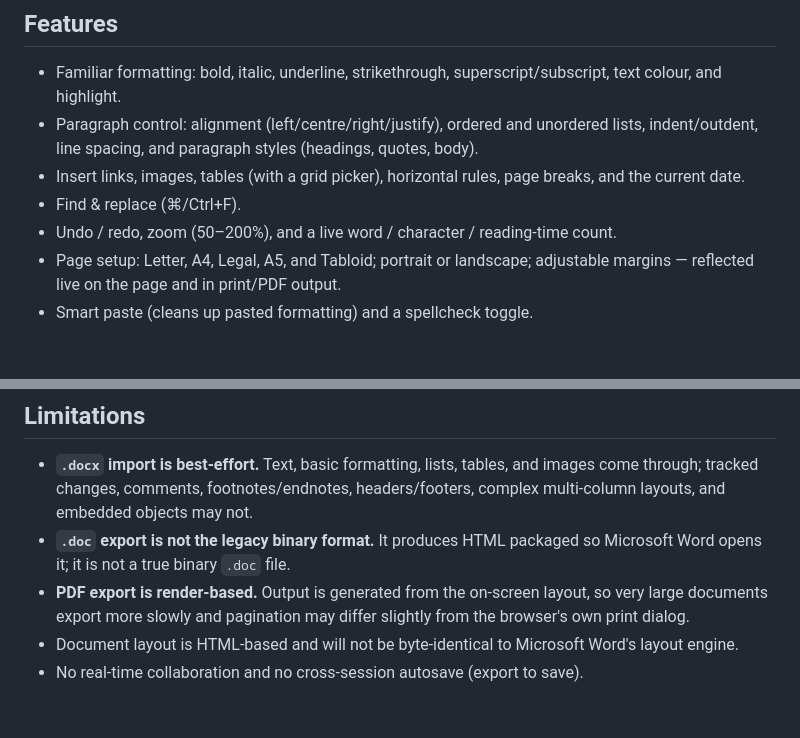
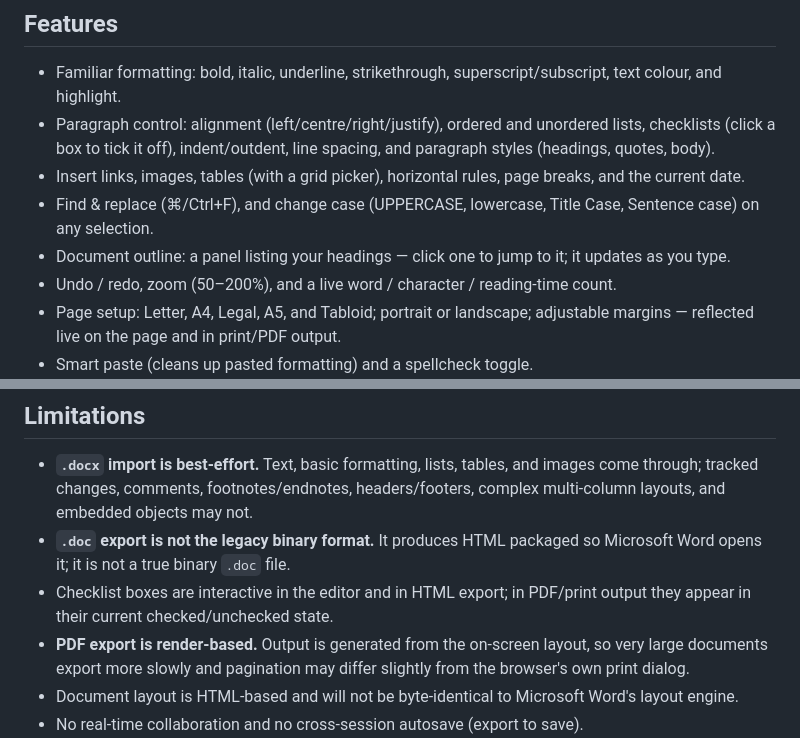
Before and after one commit to tmanish/raven-suite, a Markdown page: docs/raven-write.md, 2 parts joined by grey strips. GitHub-like rendering; blank space fills up the shorter version.

```diff
--- a/docs/raven-write.md
+++ b/docs/raven-write.md
@@ -21,9 +21,10 @@ Common workflow:
 ## Features
 
 - Familiar formatting: bold, italic, underline, strikethrough, superscript/subscript, text colour, and highlight.
-- Paragraph control: alignment (left/centre/right/justify), ordered and unordered lists, indent/outdent, line spacing, and paragraph styles (headings, quotes, body).
+- Paragraph control: alignment (left/centre/right/justify), ordered and unordered lists, checklists (click a box to tick it off), indent/outdent, line spacing, and paragraph styles (headings, quotes, body).
 - Insert links, images, tables (with a grid picker), horizontal rules, page breaks, and the current date.
-- Find & replace (⌘/Ctrl+F).
+- Find & replace (⌘/Ctrl+F), and change case (UPPERCASE, lowercase, Title Case, Sentence case) on any selection.
+- Document outline: a panel listing your headings — click one to jump to it; it updates as you type.
 - Undo / redo, zoom (50–200%), and a live word / character / reading‑time count.
 - Page setup: Letter, A4, Legal, A5, and Tabloid; portrait or landscape; adjustable margins — reflected live on the page and in print/PDF output.
 - Smart paste (cleans up pasted formatting) and a spellcheck toggle.
@@ -33,6 +34,7 @@ Common workflow:
 
 - **`.docx` import is best‑effort.** Text, basic formatting, lists, tables, and images come through; tracked changes, comments, footnotes/endnotes, headers/footers, complex multi‑column layouts, and embedded objects may not.
 - **`.doc` export is not the legacy binary format.** It produces HTML packaged so Microsoft Word opens it; it is not a true binary `.doc` file.
+- Checklist boxes are interactive in the editor and in HTML export; in PDF/print output they appear in their current checked/unchecked state.
 - **PDF export is render‑based.** Output is generated from the on‑screen layout, so very large documents export more slowly and pagination may differ slightly from the browser's own print dialog.
 - Document layout is HTML‑based and will not be byte‑identical to Microsoft Word's layout engine.
 - No real‑time collaboration and no cross‑session autosave (export to save).
```
Also changed, not shown: docs/raven-pdf.md (+11 -4 lines).
